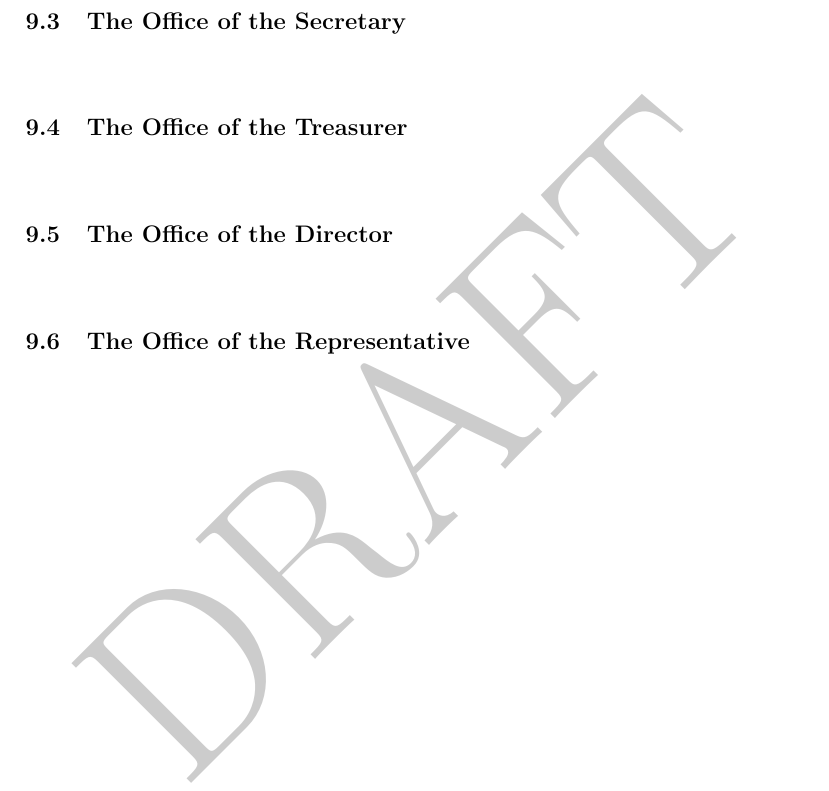
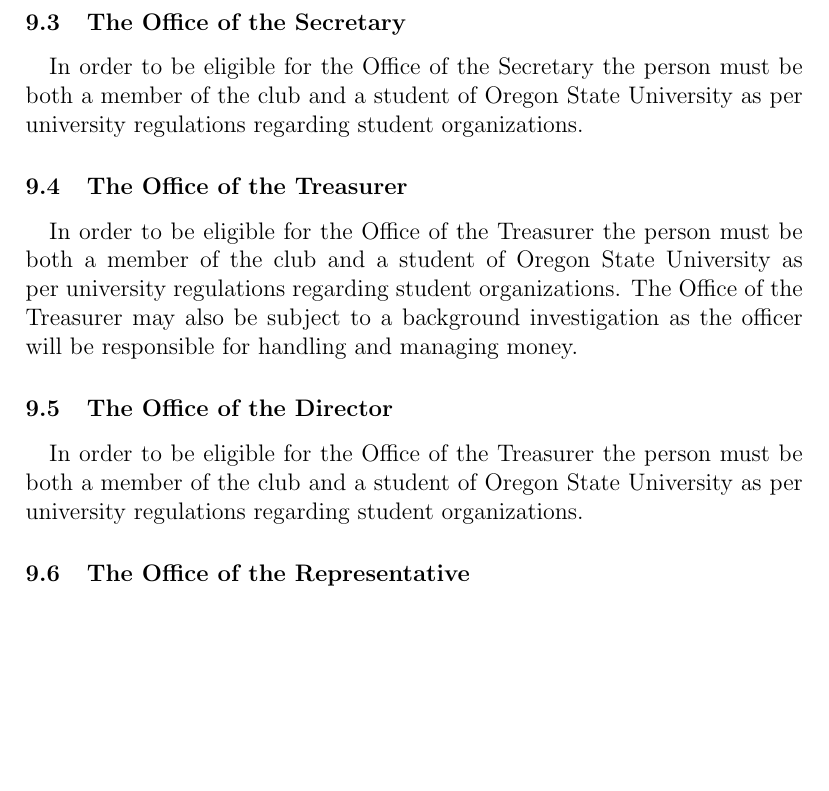
Before and after one commit to radiian/OSUITC, a LaTeX document (ConstitutionDraft/ConstitutionDraft1.tex): part of page 7 of 7, cut so that both start at the same text, the shorter picture padded with empty space. Compiled offline with pdfLaTeX.

Commit message:
Added requirements for membership. Added example constitution to root folder for reference.

```diff
--- a/Constitution Draft/OUSITC Consitution Draft 1.tex
+++ b/ConstitutionDraft/ConstitutionDraft1.tex
@@ -2,9 +2,9 @@
 \documentclass[12pt]{article}
 
 \usepackage{hyperref}
-\usepackage{draftwatermark}
-\SetWatermarkText{DRAFT}
-\SetWatermarkScale{5}
+%\usepackage{draftwatermark}
+%\SetWatermarkText{DRAFT}
+%\SetWatermarkScale{5}
 \title{
 The Constitution of the Oregon State University Information Technology Club
 \\
@@ -166,16 +168,20 @@
 
 \subsubsection{The Office of the Secretary}
 \paragraph{}
+In order to be eligible for the Office of the Secretary the person must be both a member of the club and a student of Oregon State University as per university regulations regarding student organizations.
 
 \subsubsection{The Office of the Treasurer}
 \paragraph{}
+In order to be eligible for the Office of the Treasurer the person must be both a member of the club and a student of Oregon State University as per university regulations regarding student organizations.
+The Office of the Treasurer may also be subject to a background investigation as the officer will be responsible for handling and managing money.
 
 \subsubsection{The Office of the Director}
 \paragraph{}
+In order to be eligible for the Office of the Treasurer the person must be both a member of the club and a student of Oregon State University as per university regulations regarding student organizations.
 
 \subsubsection{The Office of the Representative}
 \paragraph{}
-
+In order to be eligible for the Office of the Treasurer the person must be both a member of the club and a student of Oregon State University as per university regulations regarding student organizations.
 
 
 
```
Also changed, not shown: Constitution Draft/OUSITC Consitution Draft 1.pdf (deleted), ConstitutionDraft/ConstitutionDraft1.pdf (added), StudentOrganizationConstitutionGuidelines2016-17.pdf (added), ConstitutionDraft/ConstitutionDraft1.tex (4 more changed lines), 9 other files.
